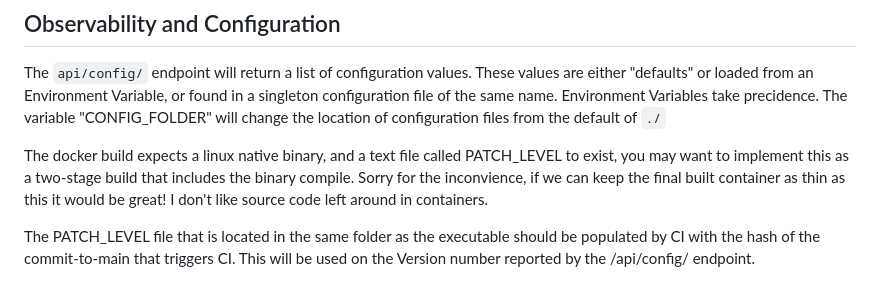
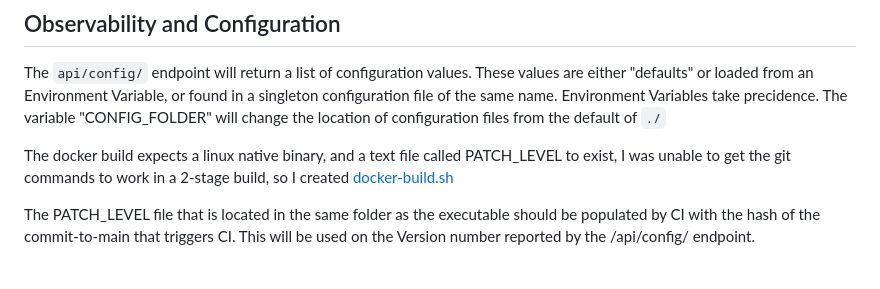
Before and after one commit to agile-learning-institute/mentorHub-person-api, a Markdown page: README.md, the part around the change. GitHub-like rendering.

Commit message:
better docker build explaination

````diff
--- a/README.md
+++ b/README.md
@@ -153,7 +153,7 @@ curl -X PATCH http://localhost:8081/api/person/[ID] \
 
 The ```api/config/``` endpoint will return a list of configuration values. These values are either "defaults" or loaded from an Environment Variable, or found in a singleton configuration file of the same name. Environment Variables take precidence. The variable "CONFIG_FOLDER" will change the location of configuration files from the default of ```./```
 
-The docker build expects a linux native binary, and a text file called PATCH_LEVEL to exist, you may want to implement this as a two-stage build that includes the binary compile. Sorry for the inconvience, if we can keep the final built container as thin as this it would be great! I don't like source code left around in containers.
+The docker build expects a linux native binary, and a text file called PATCH_LEVEL to exist, I was unable to get the git commands to work in a 2-stage build, so I created [docker-build.sh](./docker-build.sh)
 
 The PATCH_LEVEL file that is located in the same folder as the executable should be populated by CI with the hash of the commit-to-main that triggers CI. This will be used on the Version number reported by the /api/config/ endpoint.
 
````
